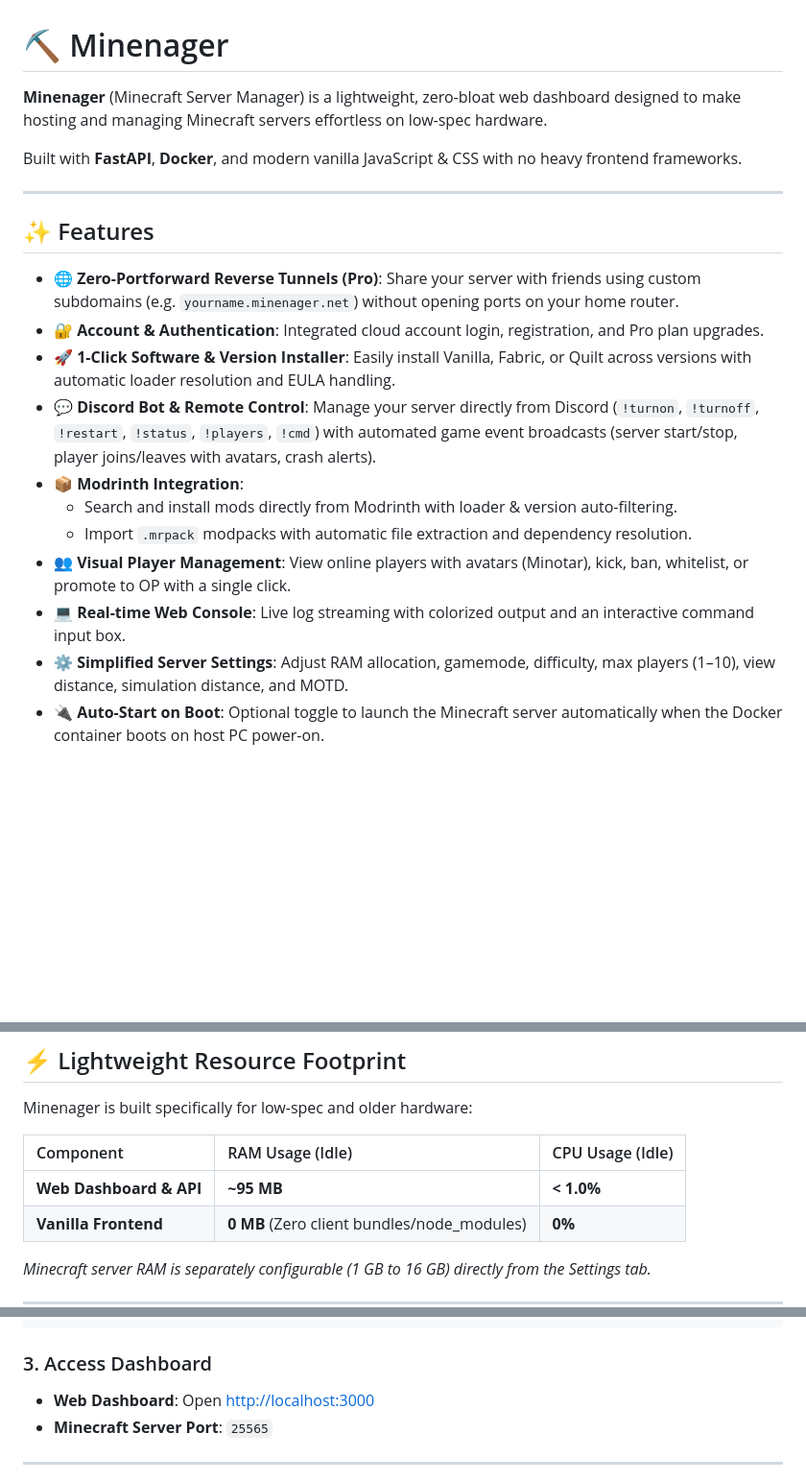
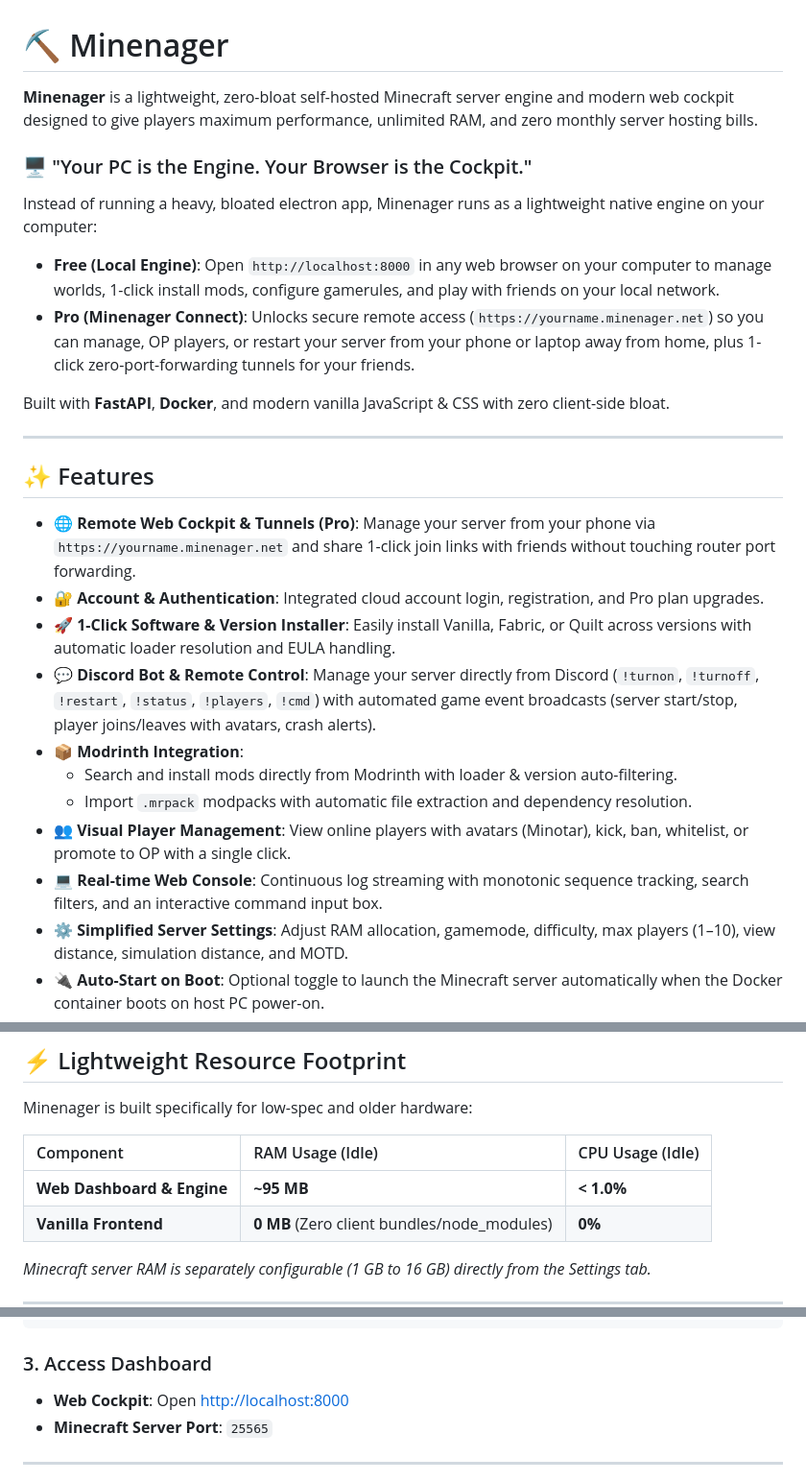
Before and after one commit to pontro/minenager, a Markdown page: README.md, 3 parts joined by grey strips. Shown at 96% size. Drawn GitHub-style; blank space fills up the shorter version.

Commit message:
docs: update core value proposition, web cockpit mental model, and freemium tier matrix

````diff
--- a/README.md
+++ b/README.md
@@ -1,14 +1,19 @@
 # ⛏️ Minenager
 
-**Minenager** (Minecraft Server Manager) is a lightweight, zero-bloat web dashboard designed to make hosting and managing Minecraft servers effortless on low-spec hardware.
+**Minenager** is a lightweight, zero-bloat self-hosted Minecraft server engine and modern web cockpit designed to give players maximum performance, unlimited RAM, and zero monthly server hosting bills.
 
-Built with **FastAPI**, **Docker**, and modern vanilla JavaScript & CSS with no heavy frontend frameworks.
+### 🖥️ "Your PC is the Engine. Your Browser is the Cockpit."
+Instead of running a heavy, bloated electron app, Minenager runs as a lightweight native engine on your computer:
+* **Free (Local Engine)**: Open `http://localhost:8000` in any web browser on your computer to manage worlds, 1-click install mods, configure gamerules, and play with friends on your local network.
+* **Pro (Minenager Connect)**: Unlocks secure remote access (`https://yourname.minenager.net`) so you can manage, OP players, or restart your server from your phone or laptop away from home, plus 1-click zero-port-forwarding tunnels for your friends.
+
+Built with **FastAPI**, **Docker**, and modern vanilla JavaScript & CSS with zero client-side bloat.
 
 ---
 
 ## ✨ Features
 
-- 🌐 **Zero-Portforward Reverse Tunnels (Pro)**: Share your server with friends using custom subdomains (e.g. `yourname.minenager.net`) without opening ports on your home router.
+- 🌐 **Remote Web Cockpit & Tunnels (Pro)**: Manage your server from your phone via `https://yourname.minenager.net` and share 1-click join links with friends without touching router port forwarding.
 - 🔐 **Account & Authentication**: Integrated cloud account login, registration, and Pro plan upgrades.
 - 🚀 **1-Click Software & Version Installer**: Easily install Vanilla, Fabric, or Quilt across versions with automatic loader resolution and EULA handling.
 - 💬 **Discord Bot & Remote Control**: Manage your server directly from Discord (`!turnon`, `!turnoff`, `!restart`, `!status`, `!players`, `!cmd`) with automated game event broadcasts (server start/stop, player joins/leaves with avatars, crash alerts).
@@ -16,7 +21,7 @@ Built with **FastAPI**, **Docker**, and modern vanilla JavaScript & CSS with no
   - Search and install mods directly from Modrinth with loader & version auto-filtering.
   - Import `.mrpack` modpacks with automatic file extraction and dependency resolution.
 - 👥 **Visual Player Management**: View online players with avatars (Minotar), kick, ban, whitelist, or promote to OP with a single click.
-- 💻 **Real-time Web Console**: Live log streaming with colorized output and an interactive command input box.
+- 💻 **Real-time Web Console**: Continuous log streaming with monotonic sequence tracking, search filters, and an interactive command input box.
 - ⚙️ **Simplified Server Settings**: Adjust RAM allocation, gamemode, difficulty, max players (1–10), view distance, simulation distance, and MOTD.
 - 🔌 **Auto-Start on Boot**: Optional toggle to launch the Minecraft server automatically when the Docker container boots on host PC power-on.
 - 💾 **1-Click Backups & Storage Optimizer**: Quick world backups, download/restore points, and a 1-click log & crash report cleaner to save disk space on small hosts.
@@ -29,7 +34,7 @@ Minenager is built specifically for low-spec and older hardware:
 
 | Component | RAM Usage (Idle) | CPU Usage (Idle) |
 | :--- | :--- | :--- |
-| **Web Dashboard & API** | **~95 MB** | **< 1.0%** |
+| **Web Dashboard & Engine** | **~95 MB** | **< 1.0%** |
 | **Vanilla Frontend** | **0 MB** (Zero client bundles/node_modules) | **0%** |
 
 *Minecraft server RAM is separately configurable (1 GB to 16 GB) directly from the Settings tab.*
@@ -61,7 +66,7 @@ docker compose up -d
 ```
 
 ### 3. Access Dashboard
-- **Web Dashboard**: Open [http://localhost:3000](http://localhost:3000)
+- **Web Cockpit**: Open [http://localhost:8000](http://localhost:8000)
 - **Minecraft Server Port**: `25565`
 
 ---
````
Also changed, not shown: PRODUCT_BLUEPRINT.md (+9 -8 lines).
